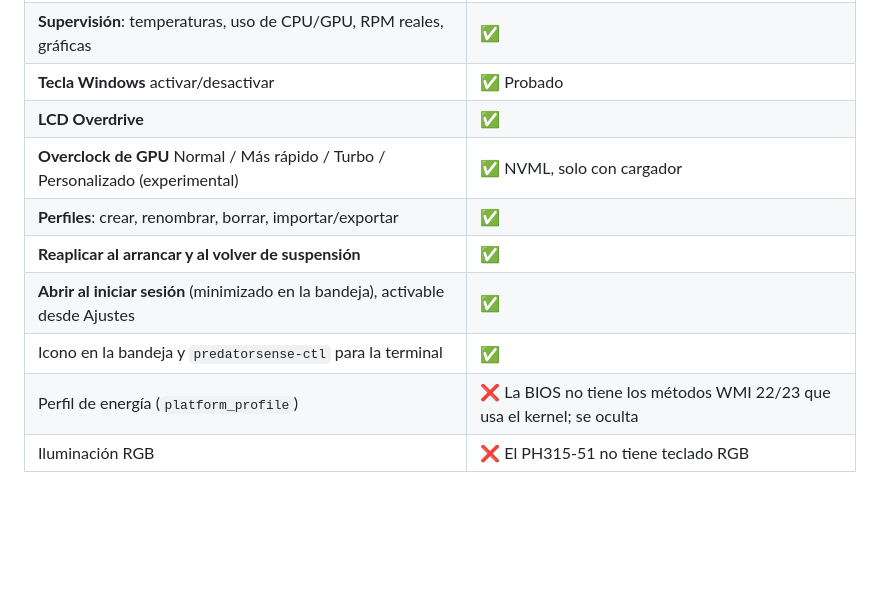
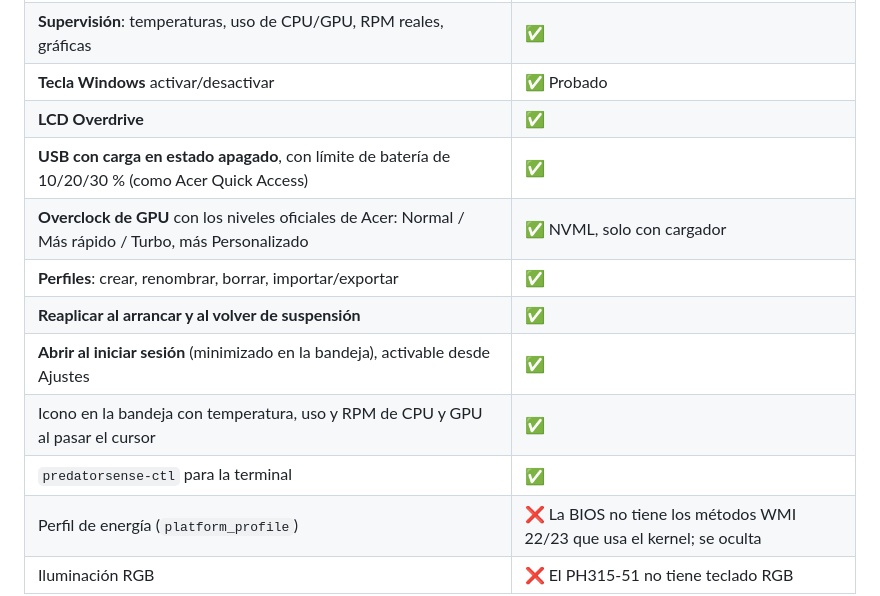
Before and after one commit to marcedpr45/PredatorSense-PH315-51, a Markdown page: README.md, the part around one of its changes. Drawn GitHub-style; blank space fills up the shorter version.

```diff
--- a/README.md
+++ b/README.md
@@ -28,11 +28,13 @@ Windows: **la configuración ahora se guarda y se vuelve a aplicar**.
 | **Supervisión**: temperaturas, uso de CPU/GPU, RPM reales, gráficas | ✅ |
 | **Tecla Windows** activar/desactivar | ✅ Probado |
 | **LCD Overdrive** | ✅ |
-| **Overclock de GPU** Normal / Más rápido / Turbo / Personalizado (experimental) | ✅ NVML, solo con cargador |
+| **USB con carga en estado apagado**, con límite de batería de 10/20/30 % (como Acer Quick Access) | ✅ |
+| **Overclock de GPU** con los niveles oficiales de Acer: Normal / Más rápido / Turbo, más Personalizado | ✅ NVML, solo con cargador |
 | **Perfiles**: crear, renombrar, borrar, importar/exportar | ✅ |
 | **Reaplicar al arrancar y al volver de suspensión** | ✅ |
 | **Abrir al iniciar sesión** (minimizado en la bandeja), activable desde Ajustes | ✅ |
-| Icono en la bandeja y `predatorsense-ctl` para la terminal | ✅ |
+| Icono en la bandeja con temperatura, uso y RPM de CPU y GPU al pasar el cursor | ✅ |
+| `predatorsense-ctl` para la terminal | ✅ |
 | Perfil de energía (`platform_profile`) | ❌ La BIOS no tiene los métodos WMI 22/23 que usa el kernel; se oculta |
 | Iluminación RGB | ❌ El PH315-51 no tiene teclado RGB |
 
```
Also changed, not shown: other parts of README.md (+13 -8 lines), docs/screenshots/ajustes.png, docs/screenshots/overclock.png, 7 other files.
